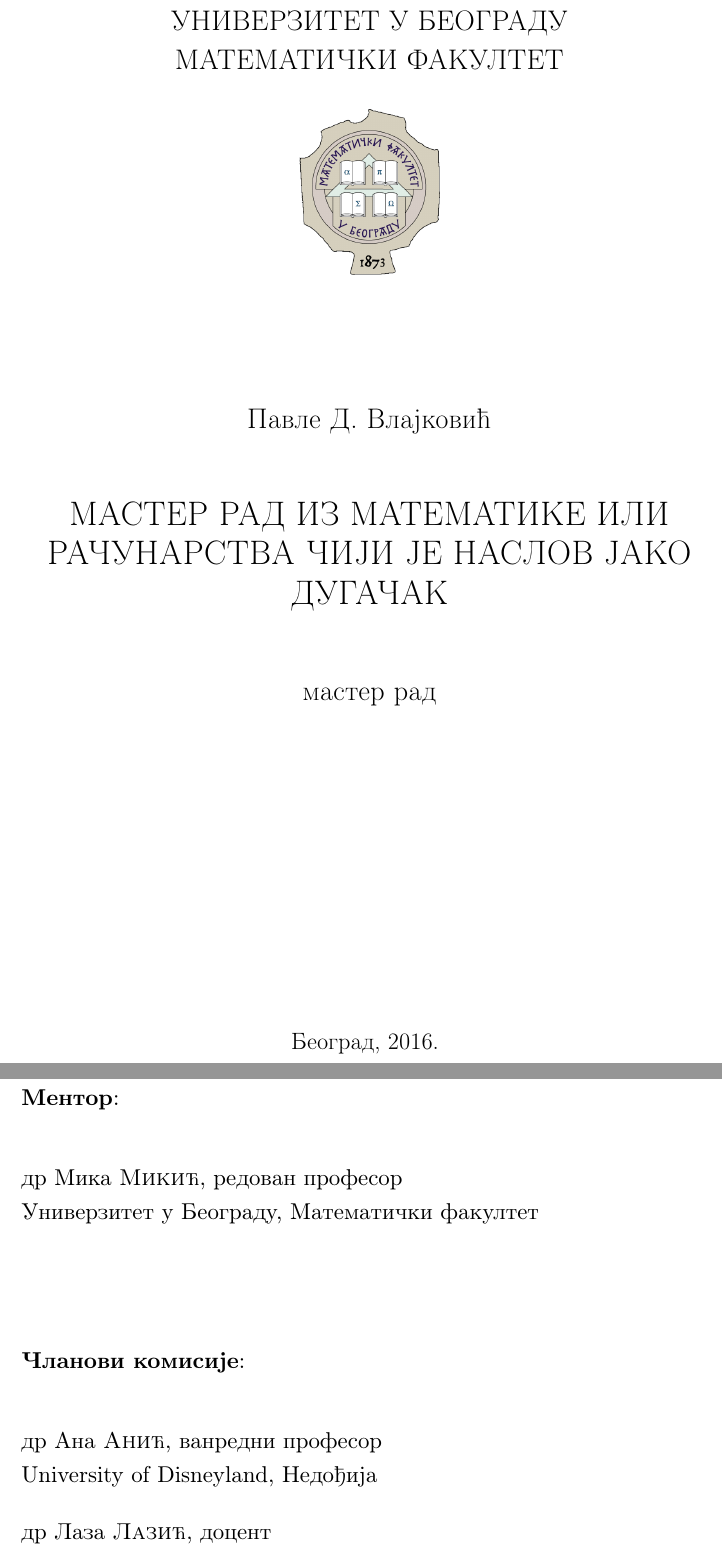
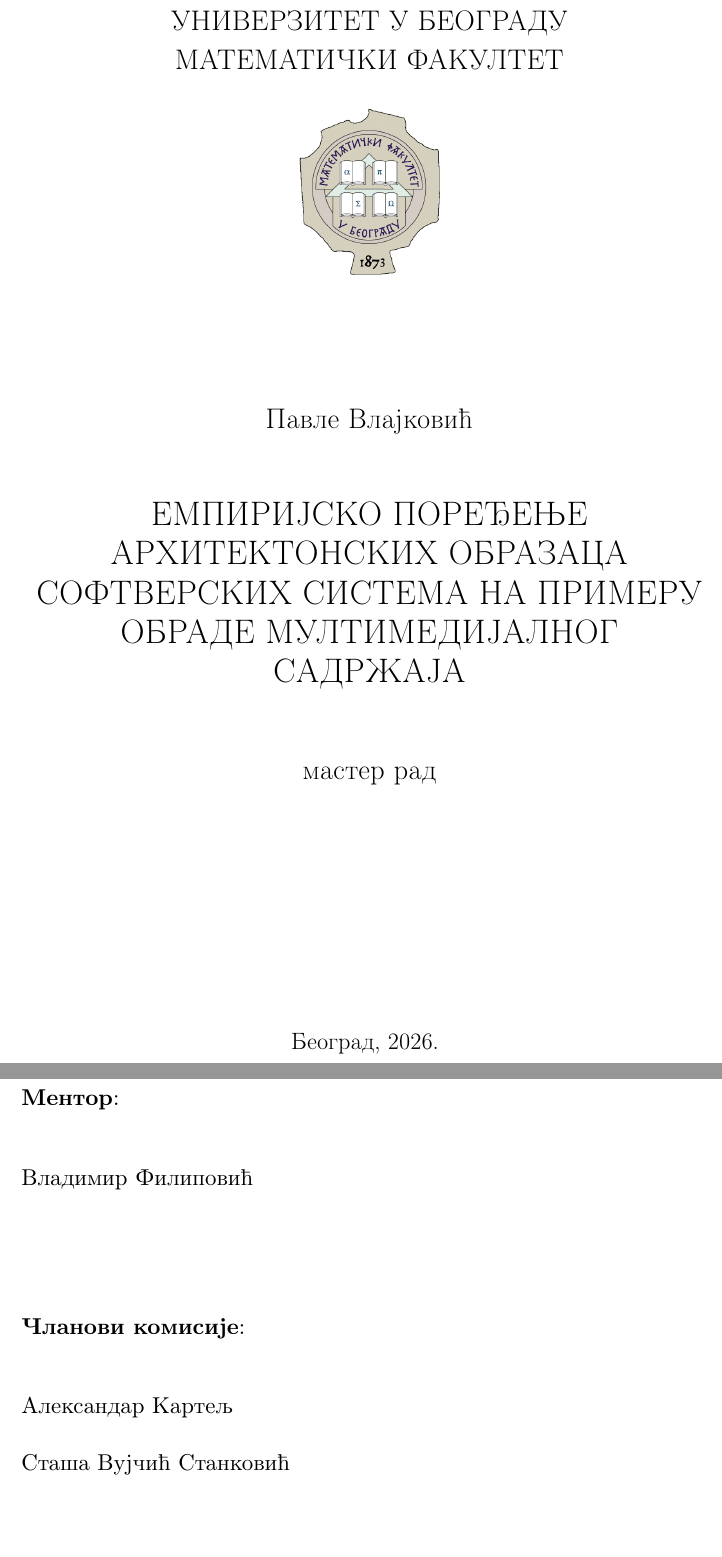
Before and after one commit to VlajkovicPavle/ms-thesis-architectural-patterns-multimedia, a LaTeX thesis (thesis/matf-master-pavle-vlajkovic.tex): two parts of pages 1 and 2 of 18 before the commit and two parts of pages 1 and 2 of 17 after it, joined at a grey line, cut so that both start at the same text. Compiled offline with pdfLaTeX.

Commit message:
chore(thesis): add metadata

```diff
--- a/thesis/matf-master-pavle-vlajkovic.tex
+++ b/thesis/matf-master-pavle-vlajkovic.tex
@@ -52,17 +52,17 @@
 \bib{matf-master-pavle-vlajkovic}
 
 % Ime kandidata na srpskom jeziku (u odabranom pismu)
-\autor{Павле Д. Влајковић}
+\autor{Павле Влајковић}
 % Naslov teze na srpskom jeziku (u odabranom pismu)
-\naslov{Мастер рад из математике или рачунарства чији је наслов јако дугачак}
+\naslov{Емпиријско поређење архитектонских образаца софтверских система на примеру обраде мултимедијалног садржаја}
 % Godina u kojoj je teza predana komisiji
-\godina{2016}
+\godina{2026}
 % Ime i afilijacija mentora (u odabranom pismu)
-\mentor{др Мика \textsc{Микић}, редован професор\\ Универзитет у Београду, Математички факултет}
+\mentor{Владимир Филиповић}
 % Ime i afilijacija prvog člana komisije (u odabranom pismu)
-\komisijaA{др Ана \textsc{Анић}, ванредни професор\\ University of Disneyland, Недођија}
+\komisijaA{Александар Картељ}
 % Ime i afilijacija drugog člana komisije (u odabranom pismu)
-\komisijaB{др Лаза \textsc{Лазић}, доцент\\ Универзитет у Београду, Математички факултет}
+\komisijaB{Сташа Вујчић Станковић}
 % Ime i afilijacija trećeg člana komisije (opciono)
 % \komisijaC{}
 % Ime i afilijacija četvrtog člana komisije (opciono)
```
Also changed, not shown: thesis/matf-master-pavle-vlajkovic.tex (8 more changed lines).
